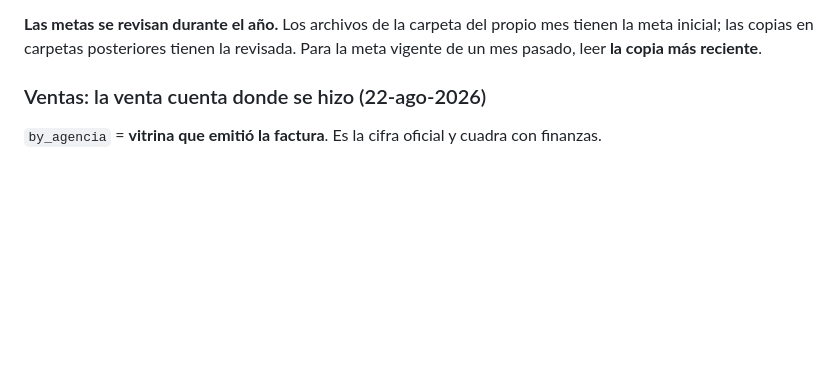
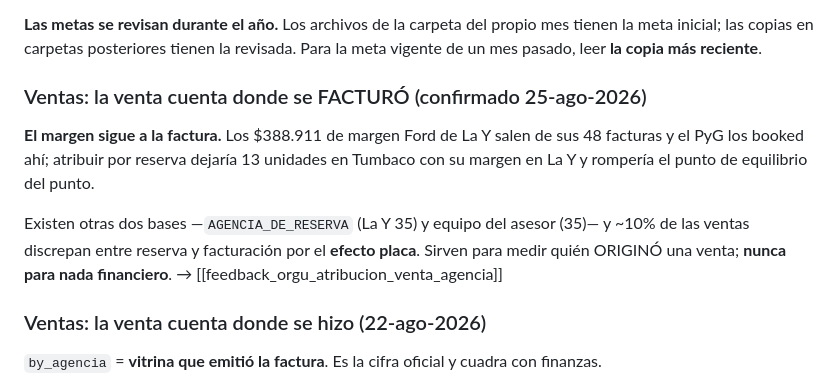
Before and after one commit to dyanezalbuja89-dot/panel-trafico-mmm, a Markdown page: README.md, the part around the change. GitHub-like rendering; blank space fills up the shorter version.

Commit message:
docs: la atribución por facturación queda cerrada, con su razón financiera
El margen sigue a la factura: los 388.911 de margen Ford de La Y salen de sus 48
facturas y el PyG los booked ahí. Atribuir por reserva dejaría 13 unidades en
Tumbaco con su margen en La Y y rompería el punto de equilibrio del punto.

Las otras dos bases (reserva 35, equipo 35) quedan como contexto de por qué NO se
usan, y como herramienta para medir quién originó una venta -- nunca para nada
financiero.

Co-Authored-By: Claude Opus 5 <noreply@anthropic.com>

```diff
--- a/README.md
+++ b/README.md
@@ -104,6 +104,17 @@ Por eso `_load_ford_metas_marketing()` lee **por nombre de columna**.
 **Las metas se revisan durante el año.** Los archivos de la carpeta del propio mes tienen la
 meta inicial; las copias en carpetas posteriores tienen la revisada. Para la meta vigente de
 un mes pasado, leer **la copia más reciente**.
+
+### Ventas: la venta cuenta donde se FACTURÓ (confirmado 25-ago-2026)
+
+**El margen sigue a la factura.** Los $388.911 de margen Ford de La Y salen de sus 48
+facturas y el PyG los booked ahí; atribuir por reserva dejaría 13 unidades en Tumbaco con su
+margen en La Y y rompería el punto de equilibrio del punto.
+
+Existen otras dos bases —`AGENCIA_DE_RESERVA` (La Y 35) y equipo del asesor (35)— y ~10% de
+las ventas discrepan entre reserva y facturación por el **efecto placa**. Sirven para medir
+quién ORIGINÓ una venta; **nunca para nada financiero**.
+→ [[feedback_orgu_atribucion_venta_agencia]]
 
 ### Ventas: la venta cuenta donde se hizo (22-ago-2026)
 
```
